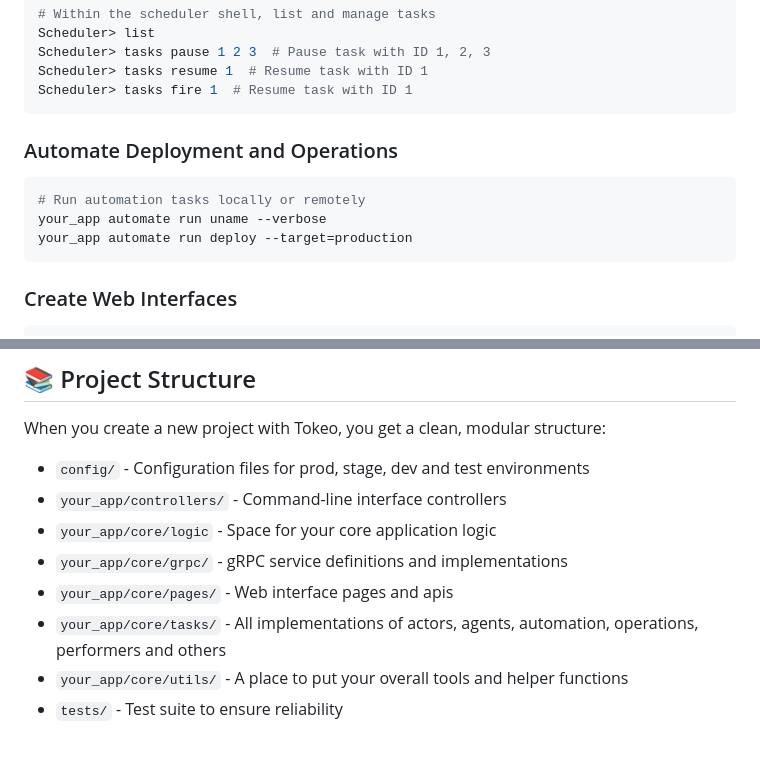
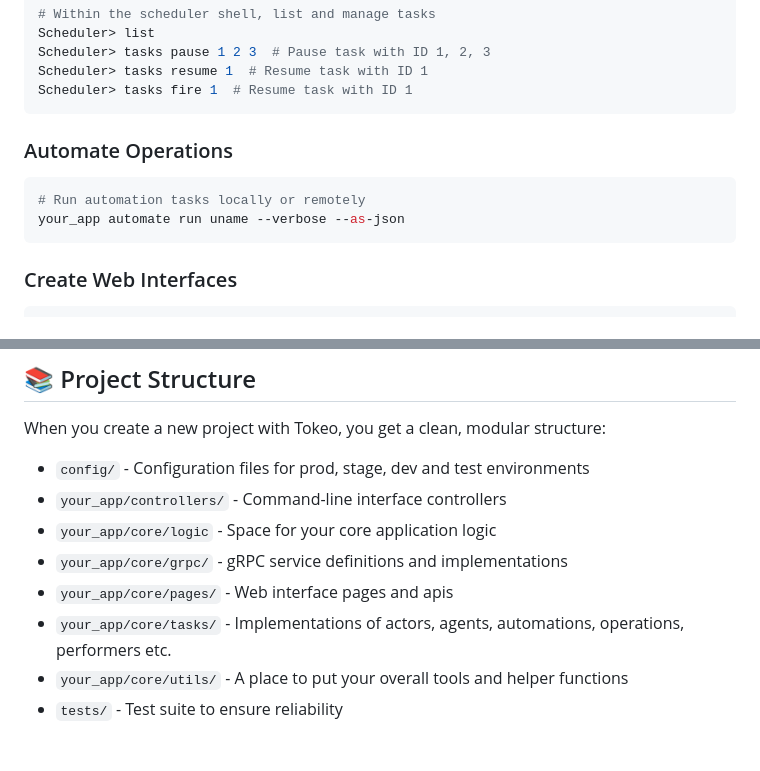
Before and after one commit to tokeo/tokeo, a Markdown page: README.md, 2 parts joined by grey strips. GitHub-like rendering.

Commit message:
fix: README documentation

````diff
--- a/README.md
+++ b/README.md
@@ -152,12 +152,11 @@ Scheduler> tasks resume 1  # Resume task with ID 1
 Scheduler> tasks fire 1  # Resume task with ID 1
 ```
 
-### Automate Deployment and Operations
+### Automate Operations
 
 ```bash
 # Run automation tasks locally or remotely
-your_app automate run uname --verbose
-your_app automate run deploy --target=production
+your_app automate run uname --verbose --as-json
 ```
 
 ### Create Web Interfaces
@@ -238,7 +237,7 @@ When you create a new project with Tokeo, you get a clean, modular structure:
 - `your_app/core/logic` - Space for your core application logic
 - `your_app/core/grpc/` - gRPC service definitions and implementations
 - `your_app/core/pages/` - Web interface pages and apis
-- `your_app/core/tasks/` - All implementations of actors, agents, automation, operations, performers and others
+- `your_app/core/tasks/` - Implementations of actors, agents, automations, operations, performers etc.
 - `your_app/core/utils/` - A place to put your overall tools and helper functions
 - `tests/` - Test suite to ensure reliability
 
````
